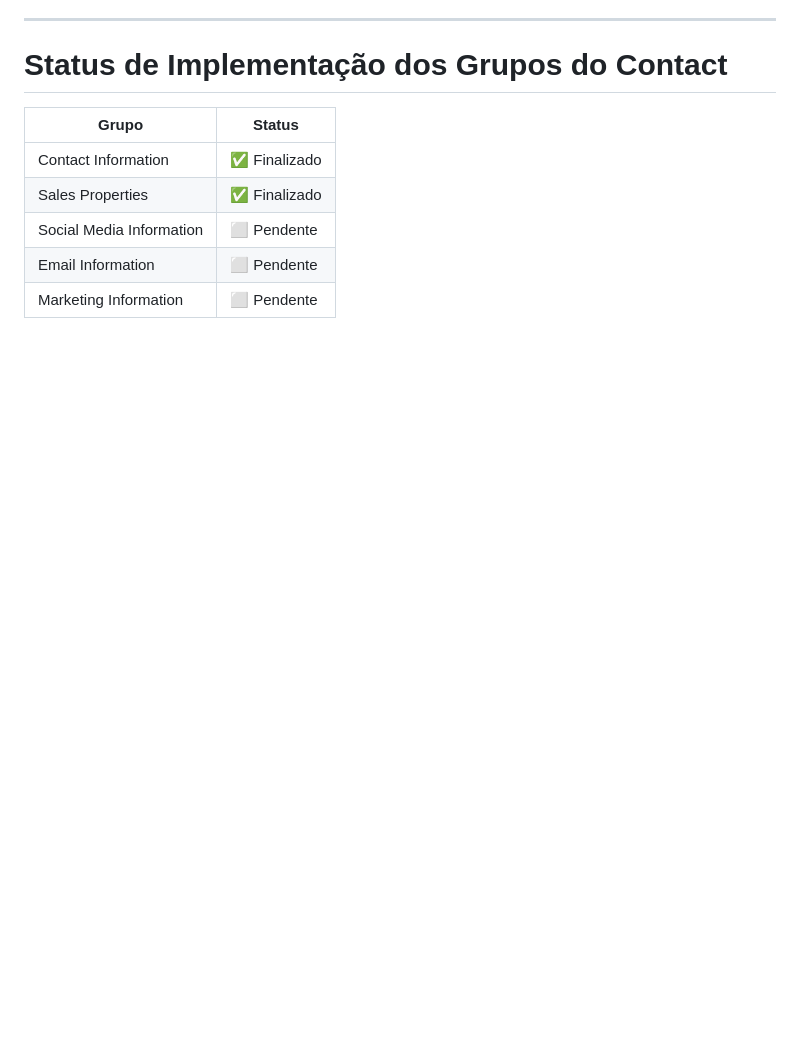
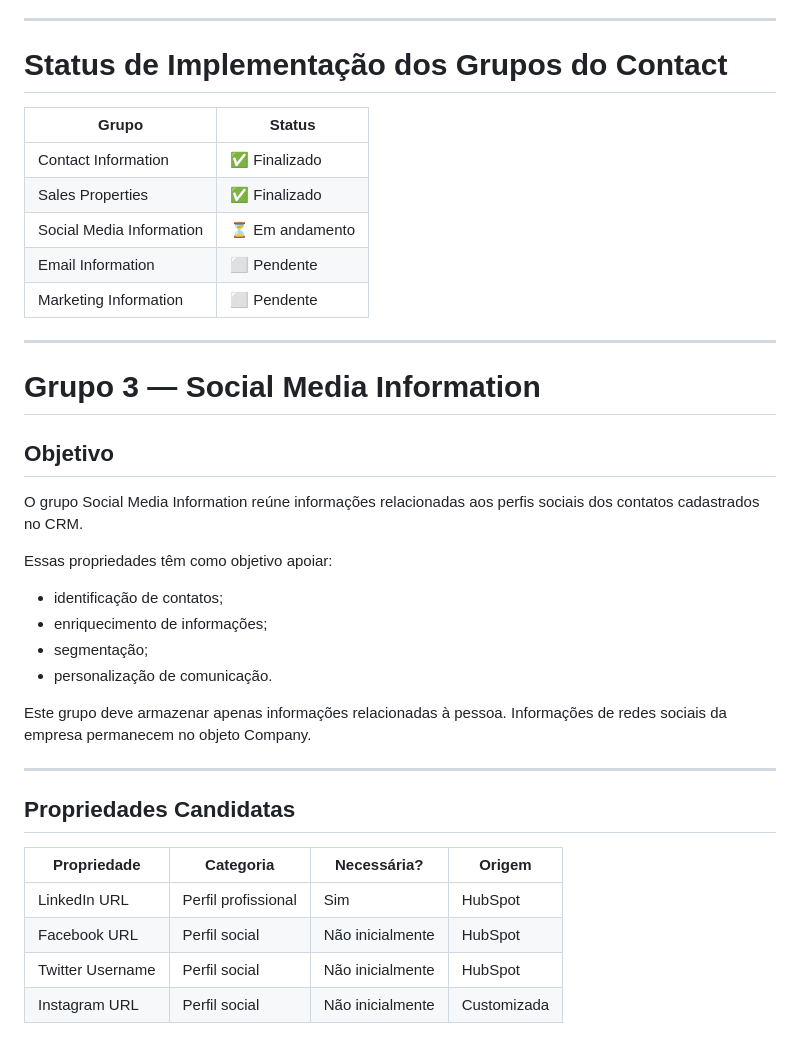
Before and after one commit to karlateshima2012-create/Creative-Print-RevOps-Lab, a Markdown page: 01-crm-architecture/Contact_Data_Dictionary.md, the part around the change. GitHub-like rendering; blank space fills up the shorter version.

Commit message:
docs(contact): adiciona Grupo 3 (Social Media Information) com Objetivo e Propriedades Candidatas

```diff
--- a/01-crm-architecture/Contact_Data_Dictionary.md
+++ b/01-crm-architecture/Contact_Data_Dictionary.md
@@ -244,6 +244,34 @@ Informações relacionadas a valores, negociações e receita deverão permanece
 | --- | --- |
 | Contact Information | ✅ Finalizado |
 | Sales Properties | ✅ Finalizado |
-| Social Media Information | ⬜ Pendente |
+| Social Media Information | ⏳ Em andamento |
 | Email Information | ⬜ Pendente |
 | Marketing Information | ⬜ Pendente |
+
+---
+
+# Grupo 3 — Social Media Information
+
+## Objetivo
+
+O grupo Social Media Information reúne informações relacionadas aos perfis sociais dos contatos cadastrados no CRM.
+
+Essas propriedades têm como objetivo apoiar:
+
+* identificação de contatos;
+* enriquecimento de informações;
+* segmentação;
+* personalização de comunicação.
+
+Este grupo deve armazenar apenas informações relacionadas à pessoa. Informações de redes sociais da empresa permanecem no objeto Company.
+
+---
+
+## Propriedades Candidatas
+
+| Propriedade | Categoria | Necessária? | Origem |
+| --- | --- | --- | --- |
+| LinkedIn URL | Perfil profissional | Sim | HubSpot |
+| Facebook URL | Perfil social | Não inicialmente | HubSpot |
+| Twitter Username | Perfil social | Não inicialmente | HubSpot |
+| Instagram URL | Perfil social | Não inicialmente | Customizada |
```
